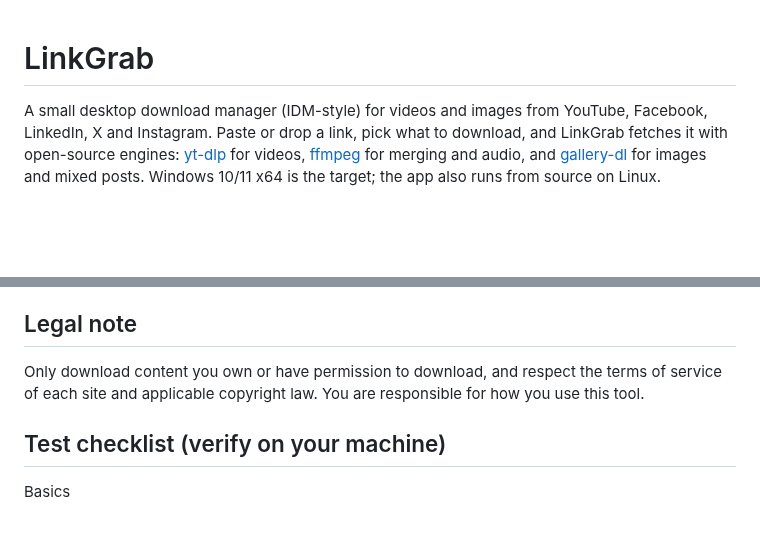
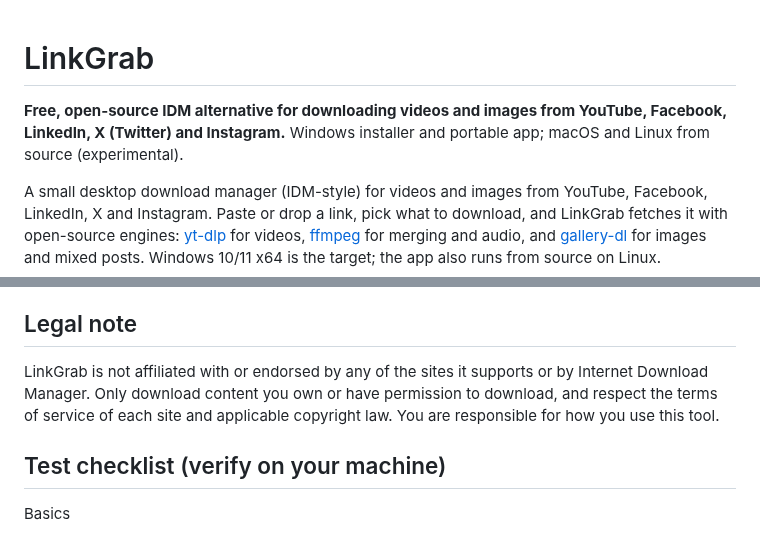
Before and after one commit to Kamleshwarmaurya/linkgrab, a Markdown page: README.md, 2 parts joined by grey strips. Drawn GitHub-style; blank space fills up the shorter version.

```diff
--- a/README.md
+++ b/README.md
@@ -1,4 +1,6 @@
 # LinkGrab
+
+**Free, open-source IDM alternative for downloading videos and images from YouTube, Facebook, LinkedIn, X (Twitter) and Instagram.** Windows installer and portable app; macOS and Linux from source (experimental).
 
 A small desktop download manager (IDM-style) for videos and images from YouTube, Facebook, LinkedIn, X and Instagram. Paste or drop a link, pick what to download, and LinkGrab fetches it with open-source engines: [yt-dlp](https://github.com/yt-dlp/yt-dlp) for videos, [ffmpeg](https://ffmpeg.org) for merging and audio, and [gallery-dl](https://github.com/mikf/gallery-dl) for images and mixed posts. Windows 10/11 x64 is the target; the app also runs from source on Linux.
 
@@ -109,7 +141,7 @@ Files go to `Downloads\LinkGrab` by default; change this in Settings.
 
 ## Legal note
 
-Only download content you own or have permission to download, and respect the terms of service of each site and applicable copyright law. You are responsible for how you use this tool.
+LinkGrab is not affiliated with or endorsed by any of the sites it supports or by Internet Download Manager. Only download content you own or have permission to download, and respect the terms of service of each site and applicable copyright law. You are responsible for how you use this tool.
 
 ## Test checklist (verify on your machine)
 
```
Also changed, not shown: other parts of README.md (+30 -0 lines), docs/social-preview.png (added), 6 other files.
